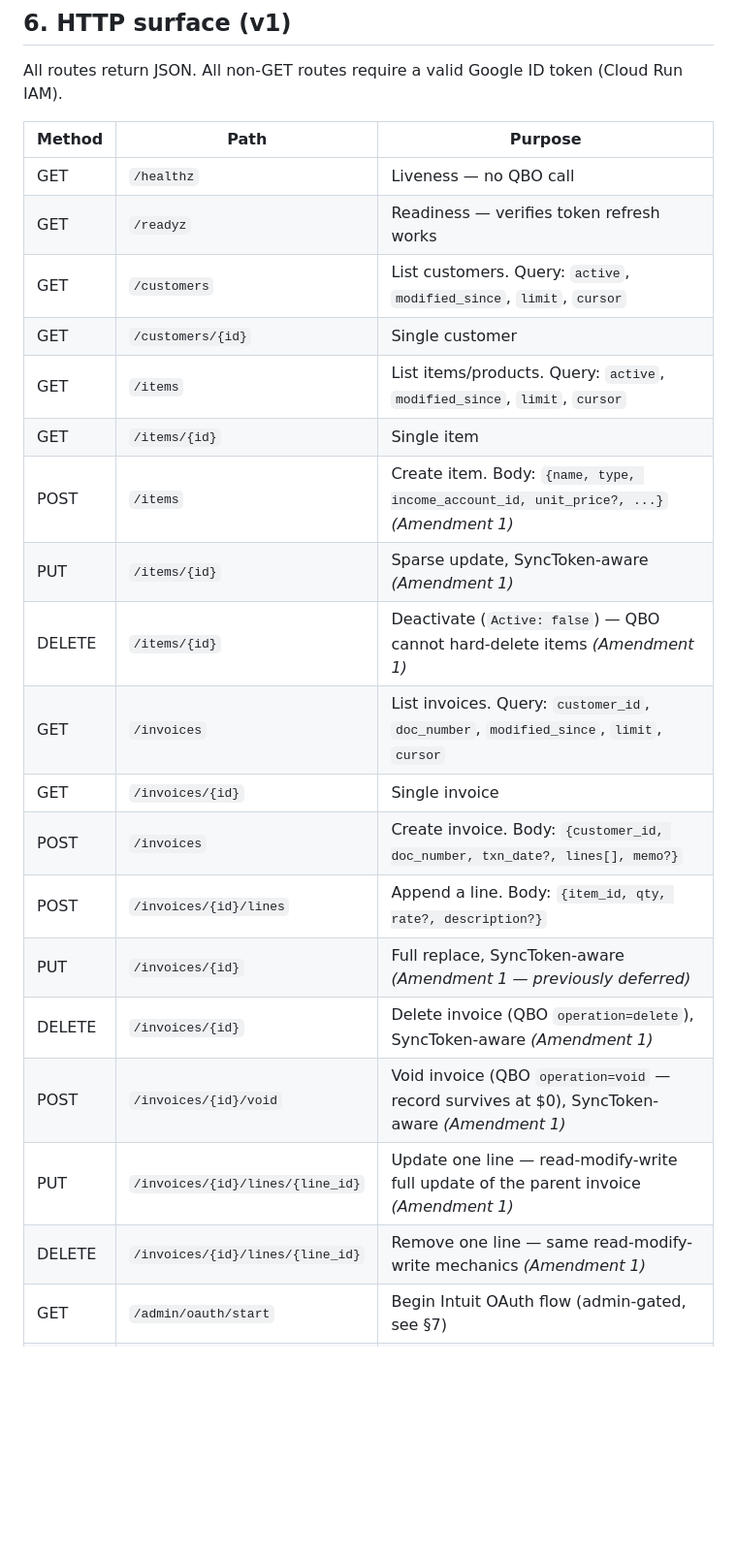
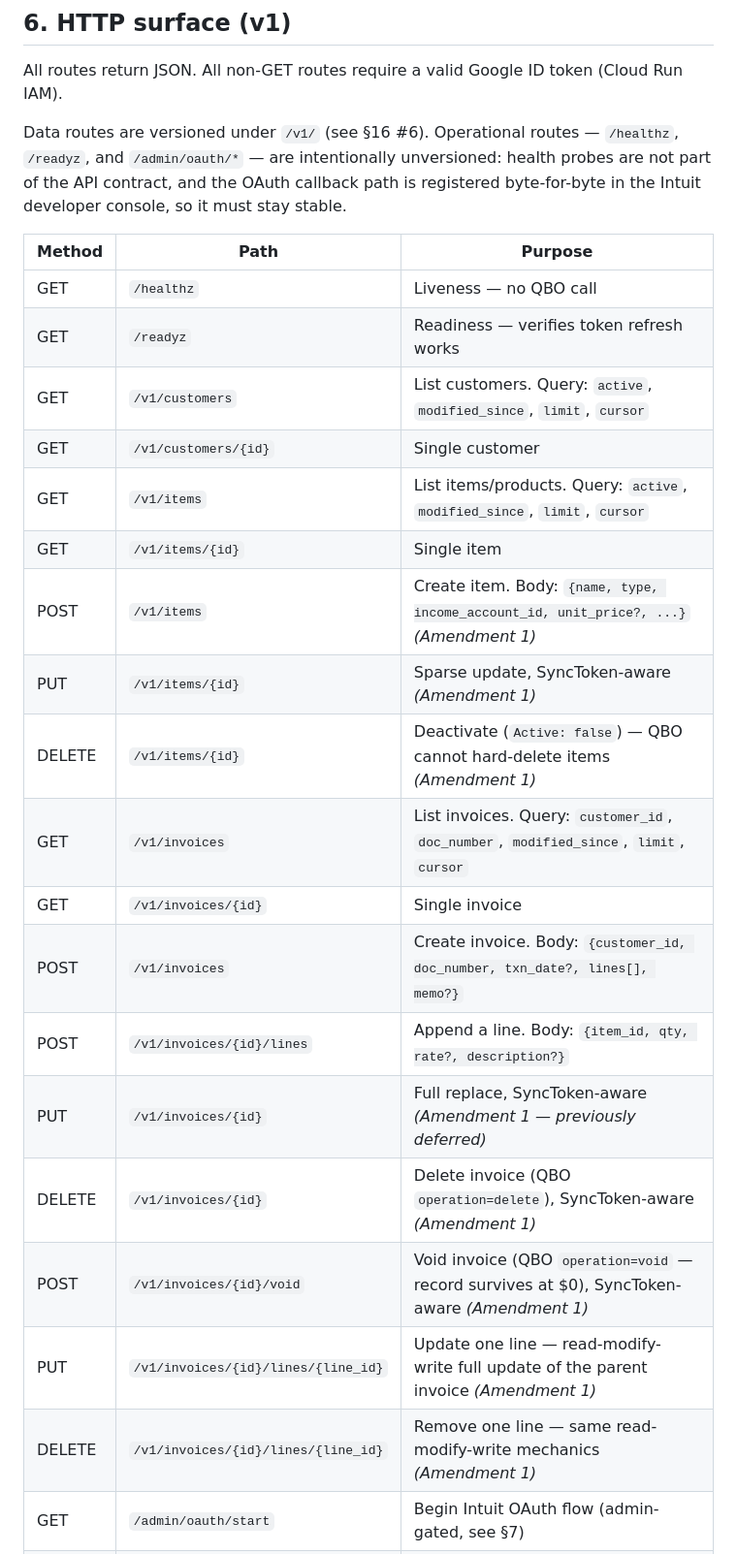
Before and after one commit to landanqrew/qb-rest-service, a Markdown page: docs/qb-service-scope.md, the part around one of its changes. Shown at 97% size. GitHub-like rendering; blank space fills up the shorter version.

Commit message:
docs(scope): adopt /v1/ versioning for data routes
Resolves the inconsistency where the Phase 4b exit criteria referenced
GET /v1/customers while §6 and other sections used un-prefixed paths.
Per §16 #6 (now marked resolved), data routes are versioned under /v1/:
- §6 route table, Phase 1/3/3b/4b exit criteria, and the Amendment 1
  notes all use /v1/ consistently.
- Operational routes (/healthz, /readyz, /admin/oauth/*) stay
  unversioned — health probes aren't part of the API contract and the
  OAuth callback path is registered byte-for-byte in the Intuit console.

https://claude.ai/code/session_012JNBvdAkmYrDka7dwbuwox

```diff
--- a/docs/qb-service-scope.md
+++ b/docs/qb-service-scope.md
@@ -100,26 +100,31 @@ qb-service/
 
 All routes return JSON. All non-GET routes require a valid Google ID token (Cloud Run IAM).
 
+Data routes are versioned under `/v1/` (see §16 #6). Operational routes —
+`/healthz`, `/readyz`, and `/admin/oauth/*` — are intentionally unversioned:
+health probes are not part of the API contract, and the OAuth callback path is
+registered byte-for-byte in the Intuit developer console, so it must stay stable.
+
 | Method | Path | Purpose |
 |---|---|---|
 | GET | `/healthz` | Liveness — no QBO call |
 | GET | `/readyz` | Readiness — verifies token refresh works |
-| GET | `/customers` | List customers. Query: `active`, `modified_since`, `limit`, `cursor` |
-| GET | `/customers/{id}` | Single customer |
-| GET | `/items` | List items/products. Query: `active`, `modified_since`, `limit`, `cursor` |
-| GET | `/items/{id}` | Single item |
-| POST | `/items` | Create item. Body: `{name, type, income_account_id, unit_price?, ...}` *(Amendment 1)* |
-| PUT | `/items/{id}` | Sparse update, SyncToken-aware *(Amendment 1)* |
-| DELETE | `/items/{id}` | Deactivate (`Active: false`) — QBO cannot hard-delete items *(Amendment 1)* |
-| GET | `/invoices` | List invoices. Query: `customer_id`, `doc_number`, `modified_since`, `limit`, `cursor` |
-| GET | `/invoices/{id}` | Single invoice |
-| POST | `/invoices` | Create invoice. Body: `{customer_id, doc_number, txn_date?, lines[], memo?}` |
-| POST | `/invoices/{id}/lines` | Append a line. Body: `{item_id, qty, rate?, description?}` |
-| PUT | `/invoices/{id}` | Full replace, SyncToken-aware *(Amendment 1 — previously deferred)* |
-| DELETE | `/invoices/{id}` | Delete invoice (QBO `operation=delete`), SyncToken-aware *(Amendment 1)* |
-| POST | `/invoices/{id}/void` | Void invoice (QBO `operation=void` — record survives at $0), SyncToken-aware *(Amendment 1)* |
-| PUT | `/invoices/{id}/lines/{line_id}` | Update one line — read-modify-write full update of the parent invoice *(Amendment 1)* |
-| DELETE | `/invoices/{id}/lines/{line_id}` | Remove one line — same read-modify-write mechanics *(Amendment 1)* |
+| GET | `/v1/customers` | List customers. Query: `active`, `modified_since`, `limit`, `cursor` |
+| GET | `/v1/customers/{id}` | Single customer |
+| GET | `/v1/items` | List items/products. Query: `active`, `modified_since`, `limit`, `cursor` |
+| GET | `/v1/items/{id}` | Single item |
+| POST | `/v1/items` | Create item. Body: `{name, type, income_account_id, unit_price?, ...}` *(Amendment 1)* |
+| PUT | `/v1/items/{id}` | Sparse update, SyncToken-aware *(Amendment 1)* |
+| DELETE | `/v1/items/{id}` | Deactivate (`Active: false`) — QBO cannot hard-delete items *(Amendment 1)* |
+| GET | `/v1/invoices` | List invoices. Query: `customer_id`, `doc_number`, `modified_since`, `limit`, `cursor` |
+| GET | `/v1/invoices/{id}` | Single invoice |
+| POST | `/v1/invoices` | Create invoice. Body: `{customer_id, doc_number, txn_date?, lines[], memo?}` |
+| POST | `/v1/invoices/{id}/lines` | Append a line. Body: `{item_id, qty, rate?, description?}` |
+| PUT | `/v1/invoices/{id}` | Full replace, SyncToken-aware *(Amendment 1 — previously deferred)* |
+| DELETE | `/v1/invoices/{id}` | Delete invoice (QBO `operation=delete`), SyncToken-aware *(Amendment 1)* |
+| POST | `/v1/invoices/{id}/void` | Void invoice (QBO `operation=void` — record survives at $0), SyncToken-aware *(Amendment 1)* |
+| PUT | `/v1/invoices/{id}/lines/{line_id}` | Update one line — read-modify-write full update of the parent invoice *(Amendment 1)* |
+| DELETE | `/v1/invoices/{id}/lines/{line_id}` | Remove one line — same read-modify-write mechanics *(Amendment 1)* |
 | GET | `/admin/oauth/start` | Begin Intuit OAuth flow (admin-gated, see §7) |
 | GET | `/admin/oauth/callback` | Intuit redirect target; exchanges code, writes refresh token to Secret Manager |
 
```
Also changed, not shown: other parts of docs/qb-service-scope.md (+8 -8 lines).
